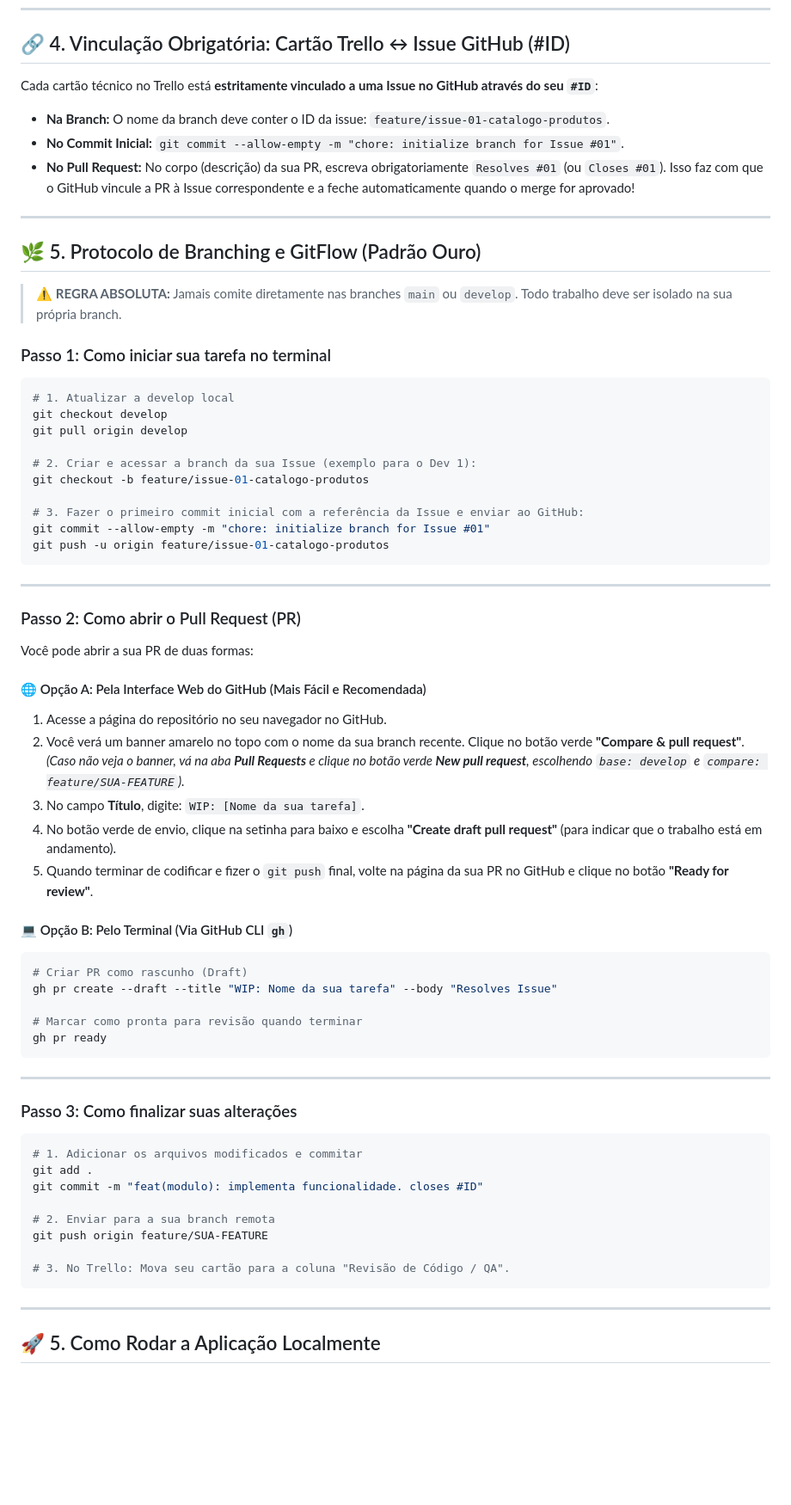
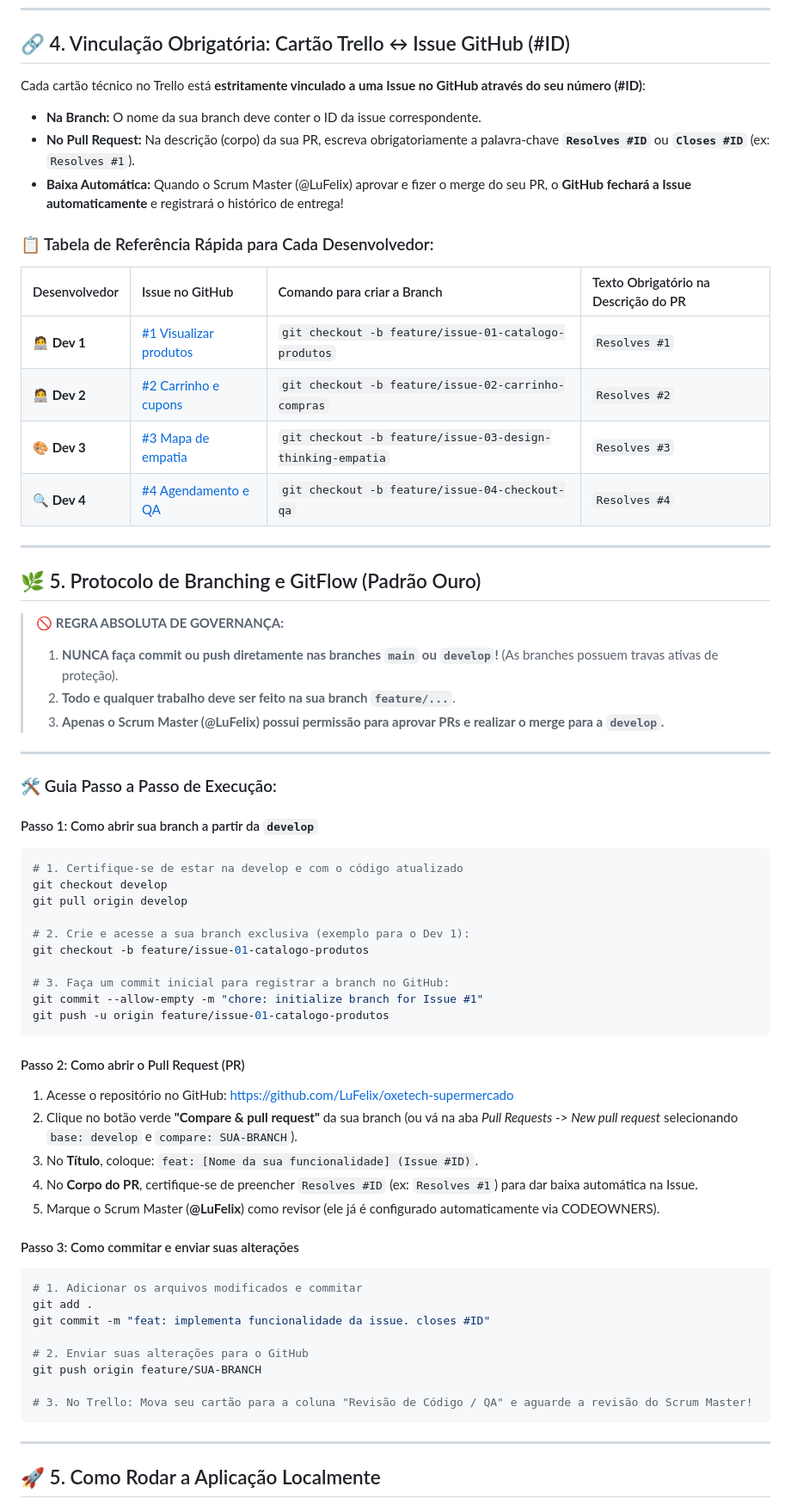
Before and after one commit to LuFelix/oxetech-supermercado, a Markdown page: README.md, the part around the change. Shown at 86% size. Drawn GitHub-style; blank space fills up the shorter version.

Commit message:
docs: improve GitFlow guide and per-dev issue linking table

````diff
--- a/README.md
+++ b/README.md
@@ -59,66 +59,64 @@ oxetech-supermercado/
 
 ## 🔗 4. Vinculação Obrigatória: Cartão Trello ↔ Issue GitHub (#ID)
 
-Cada cartão técnico no Trello está **estritamente vinculado a uma Issue no GitHub através do seu `#ID`**:
-* **Na Branch:** O nome da branch deve conter o ID da issue: `feature/issue-01-catalogo-produtos`.
-* **No Commit Inicial:** `git commit --allow-empty -m "chore: initialize branch for Issue #01"`.
-* **No Pull Request:** No corpo (descrição) da sua PR, escreva obrigatoriamente `Resolves #01` (ou `Closes #01`). Isso faz com que o GitHub vincule a PR à Issue correspondente e a feche automaticamente quando o merge for aprovado!
+Cada cartão técnico no Trello está **estritamente vinculado a uma Issue no GitHub através do seu número (#ID)**:
+* **Na Branch:** O nome da sua branch deve conter o ID da issue correspondente.
+* **No Pull Request:** Na descrição (corpo) da sua PR, escreva obrigatoriamente a palavra-chave **`Resolves #ID`** ou **`Closes #ID`** (ex: `Resolves #1`).
+* **Baixa Automática:** Quando o Scrum Master (@LuFelix) aprovar e fizer o merge do seu PR, o **GitHub fechará a Issue automaticamente** e registrará o histórico de entrega!
+
+### 📋 Tabela de Referência Rápida para Cada Desenvolvedor:
+
+| Desenvolvedor | Issue no GitHub | Comando para criar a Branch | Texto Obrigatório na Descrição do PR |
+| :--- | :--- | :--- | :--- |
+| **🧑‍💻 Dev 1** | [#1 Visualizar produtos](https://github.com/LuFelix/oxetech-supermercado/issues/1) | `git checkout -b feature/issue-01-catalogo-produtos` | `Resolves #1` |
+| **🧑‍💻 Dev 2** | [#2 Carrinho e cupons](https://github.com/LuFelix/oxetech-supermercado/issues/2) | `git checkout -b feature/issue-02-carrinho-compras` | `Resolves #2` |
+| **🎨 Dev 3** | [#3 Mapa de empatia](https://github.com/LuFelix/oxetech-supermercado/issues/3) | `git checkout -b feature/issue-03-design-thinking-empatia` | `Resolves #3` |
+| **🔍 Dev 4** | [#4 Agendamento e QA](https://github.com/LuFelix/oxetech-supermercado/issues/4) | `git checkout -b feature/issue-04-checkout-qa` | `Resolves #4` |
 
 ---
 
 ## 🌿 5. Protocolo de Branching e GitFlow (Padrão Ouro)
 
-> ⚠️ **REGRA ABSOLUTA:** Jamais comite diretamente nas branches `main` ou `develop`. Todo trabalho deve ser isolado na sua própria branch.
+> 🚫 **REGRA ABSOLUTA DE GOVERNANÇA:**
+> 1. **NUNCA faça commit ou push diretamente nas branches `main` ou `develop`!** (As branches possuem travas ativas de proteção).
+> 2. **Todo e qualquer trabalho deve ser feito na sua branch `feature/...`**.
+> 3. **Apenas o Scrum Master (@LuFelix) possui permissão para aprovar PRs e realizar o merge para a `develop`.**
 
-### Passo 1: Como iniciar sua tarefa no terminal
+---
+
+### 🛠️ Guia Passo a Passo de Execução:
+
+#### Passo 1: Como abrir sua branch a partir da `develop`
 ```bash
-# 1. Atualizar a develop local
+# 1. Certifique-se de estar na develop e com o código atualizado
 git checkout develop
 git pull origin develop
 
-# 2. Criar e acessar a branch da sua Issue (exemplo para o Dev 1):
+# 2. Crie e acesse a sua branch exclusiva (exemplo para o Dev 1):
 git checkout -b feature/issue-01-catalogo-produtos
 
-# 3. Fazer o primeiro commit inicial com a referência da Issue e enviar ao GitHub:
-git commit --allow-empty -m "chore: initialize branch for Issue #01"
+# 3. Faça um commit inicial para registrar a branch no GitHub:
+git commit --allow-empty -m "chore: initialize branch for Issue #1"
 git push -u origin feature/issue-01-catalogo-produtos
 ```
 
----
+#### Passo 2: Como abrir o Pull Request (PR)
+1. Acesse o repositório no GitHub: [https://github.com/LuFelix/oxetech-supermercado](https://github.com/LuFelix/oxetech-supermercado)
+2. Clique no botão verde **"Compare & pull request"** da sua branch (ou vá na aba *Pull Requests* -> *New pull request* selecionando `base: develop` e `compare: SUA-BRANCH`).
+3. No **Título**, coloque: `feat: [Nome da sua funcionalidade] (Issue #ID)`.
+4. No **Corpo do PR**, certifique-se de preencher `Resolves #ID` (ex: `Resolves #1`) para dar baixa automática na Issue.
+5. Marque o Scrum Master (**@LuFelix**) como revisor (ele já é configurado automaticamente via CODEOWNERS).
 
-### Passo 2: Como abrir o Pull Request (PR)
-
-Você pode abrir a sua PR de duas formas:
-
-#### 🌐 Opção A: Pela Interface Web do GitHub (Mais Fácil e Recomendada)
-1. Acesse a página do repositório no seu navegador no GitHub.
-2. Você verá um banner amarelo no topo com o nome da sua branch recente. Clique no botão verde **"Compare & pull request"**.
-   *(Caso não veja o banner, vá na aba **Pull Requests** e clique no botão verde **New pull request**, escolhendo `base: develop` e `compare: feature/SUA-FEATURE`).*
-3. No campo **Título**, digite: `WIP: [Nome da sua tarefa]`.
-4. No botão verde de envio, clique na setinha para baixo e escolha **"Create draft pull request"** (para indicar que o trabalho está em andamento).
-5. Quando terminar de codificar e fizer o `git push` final, volte na página da sua PR no GitHub e clique no botão **"Ready for review"**.
-
-#### 💻 Opção B: Pelo Terminal (Via GitHub CLI `gh`)
-```bash
-# Criar PR como rascunho (Draft)
-gh pr create --draft --title "WIP: Nome da sua tarefa" --body "Resolves Issue"
-
-# Marcar como pronta para revisão quando terminar
-gh pr ready
-```
-
----
-
-### Passo 3: Como finalizar suas alterações
+#### Passo 3: Como commitar e enviar suas alterações
 ```bash
 # 1. Adicionar os arquivos modificados e commitar
 git add .
-git commit -m "feat(modulo): implementa funcionalidade. closes #ID"
+git commit -m "feat: implementa funcionalidade da issue. closes #ID"
 
-# 2. Enviar para a sua branch remota
-git push origin feature/SUA-FEATURE
+# 2. Enviar suas alterações para o GitHub
+git push origin feature/SUA-BRANCH
 
-# 3. No Trello: Mova seu cartão para a coluna "Revisão de Código / QA".
+# 3. No Trello: Mova seu cartão para a coluna "Revisão de Código / QA" e aguarde a revisão do Scrum Master!
 ```
 
 ---
````
